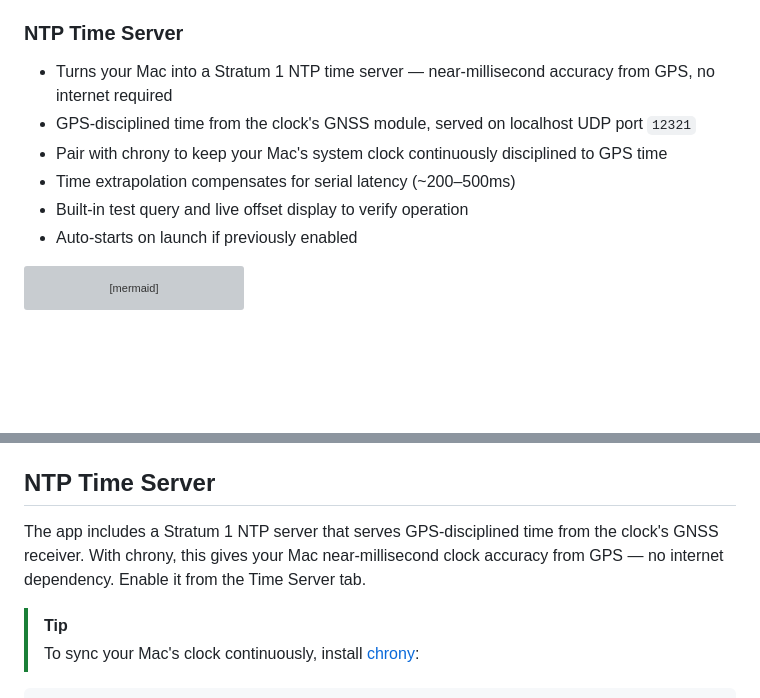
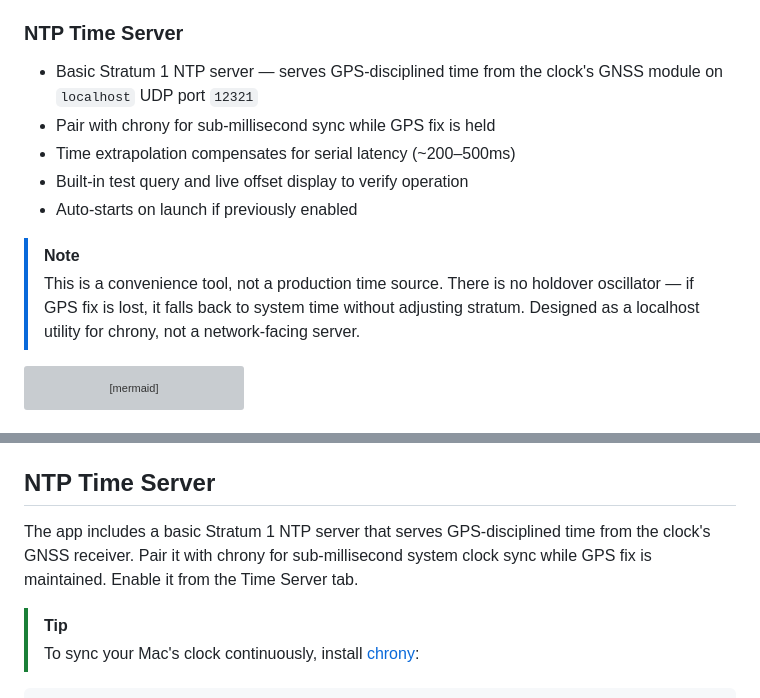
Before and after one commit to peterlewis/pcc, a Markdown page: README.md, 2 parts joined by grey strips. GitHub-like rendering; blank space fills up the shorter version; grey boxes are pictures that could not be loaded.

Commit message:
Temper NTP claims — acknowledge no holdover, convenience tool not production
Co-Authored-By: Claude Opus 4.6 <noreply@anthropic.com>

````diff
--- a/README.md
+++ b/README.md
@@ -225,12 +225,14 @@ A native macOS companion app for the [Precision Clock Mk IV](https://mitxela.com
 - Fix statistics: satellites used, fix type, time since first fix
 
 ### NTP Time Server
-- Turns your Mac into a Stratum 1 NTP time server — near-millisecond accuracy from GPS, no internet required
-- GPS-disciplined time from the clock's GNSS module, served on localhost UDP port `12321`
-- Pair with chrony to keep your Mac's system clock continuously disciplined to GPS time
+- Basic Stratum 1 NTP server — serves GPS-disciplined time from the clock's GNSS module on `localhost` UDP port `12321`
+- Pair with chrony for sub-millisecond sync while GPS fix is held
 - Time extrapolation compensates for serial latency (~200–500ms)
 - Built-in test query and live offset display to verify operation
 - Auto-starts on launch if previously enabled
+
+> [!NOTE]
+> This is a convenience tool, not a production time source. There is no holdover oscillator — if GPS fix is lost, it falls back to system time without adjusting stratum. Designed as a localhost utility for chrony, not a network-facing server.
 
 ```mermaid
 graph LR
@@ -267,7 +269,7 @@ Or open `Package.swift` in Xcode and hit <kbd>⌘</kbd><kbd>R</kbd>.
 
 ## NTP Time Server
 
-The app includes a Stratum 1 NTP server that serves GPS-disciplined time from the clock's GNSS receiver. With chrony, this gives your Mac near-millisecond clock accuracy from GPS — no internet dependency. Enable it from the Time Server tab.
+The app includes a basic Stratum 1 NTP server that serves GPS-disciplined time from the clock's GNSS receiver. Pair it with chrony for sub-millisecond system clock sync while GPS fix is maintained. Enable it from the Time Server tab.
 
 > [!TIP]
 > To sync your Mac's clock continuously, install [chrony](https://chrony-project.org/):
````
